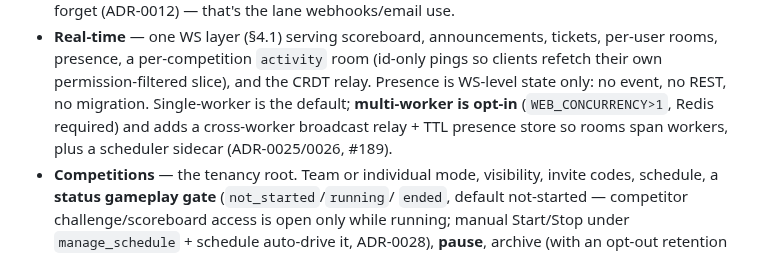
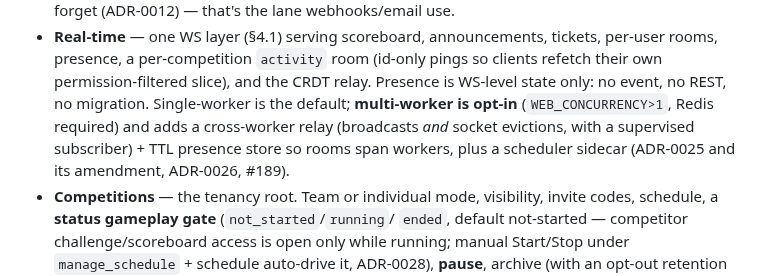
Before and after one commit to tbcsec/Flagpost, a Markdown page: .claude/CLAUDE.md, the part around one of its changes. Rendered like a GitHub page.

```diff
--- a/.claude/CLAUDE.md
+++ b/.claude/CLAUDE.md
@@ -102,8 +106,9 @@ Subsystem by subsystem, with the non-obvious bits called out:
   pings so clients refetch their own permission-filtered slice), and the CRDT
   relay. Presence is WS-level state only: no event, no REST, no migration.
   Single-worker is the default; **multi-worker is opt-in** (`WEB_CONCURRENCY>1`,
-  Redis required) and adds a cross-worker broadcast relay + TTL presence store so
-  rooms span workers, plus a scheduler sidecar (ADR-0025/0026, #189).
+  Redis required) and adds a cross-worker relay (broadcasts *and* socket
+  evictions, with a supervised subscriber) + TTL presence store so rooms span
+  workers, plus a scheduler sidecar (ADR-0025 and its amendment, ADR-0026, #189).
 - **Competitions** — the tenancy root. Team or individual mode, visibility,
   invite codes, schedule, a **status gameplay gate** (`not_started`/`running`/
   `ended`, default not-started — competitor challenge/scoreboard access is open
```
Also changed, not shown: other parts of .claude/CLAUDE.md (+28 -15 lines).
